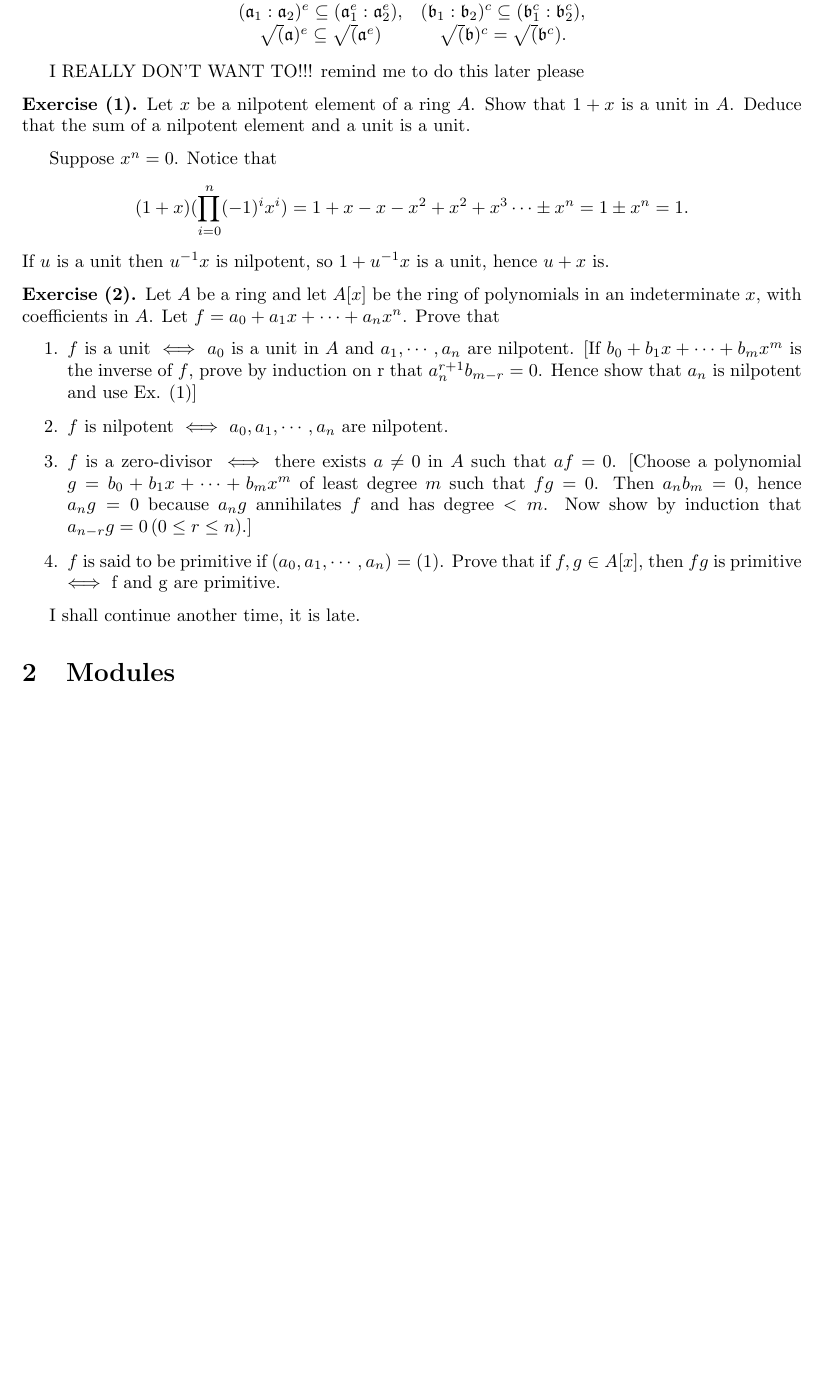
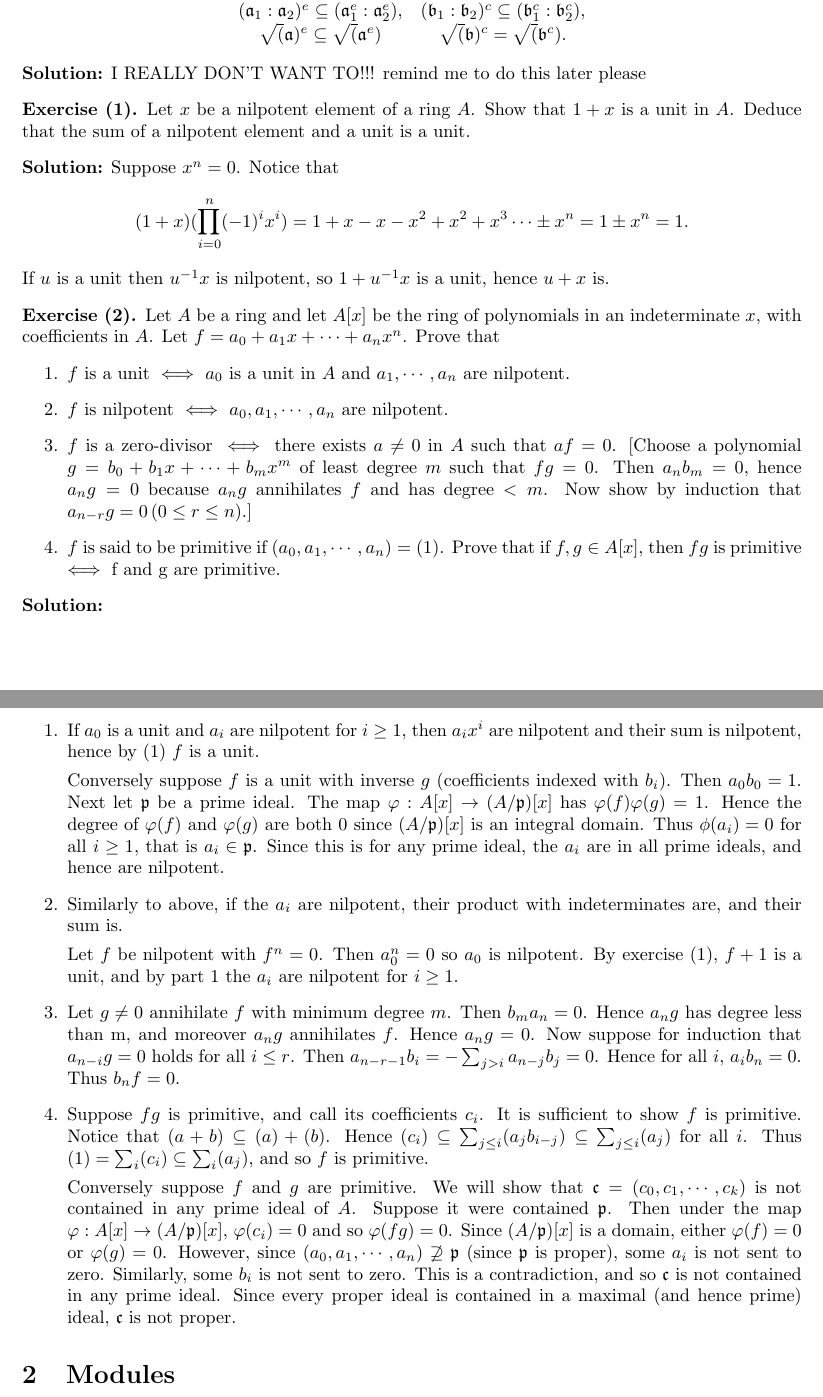
Before and after one commit to b-paul/random, a LaTeX problem sheet (atiyah-macdonald-exercises/main.tex, which reads atiyah-macdonald-exercises/preamble.tex): part of page 2 of 2 before the commit and two parts of pages 2 and 3 of 3 after it, the two joined at a grey line, cut so that both start at the same text, the shorter picture padded with empty space. Compiled offline with pdfLaTeX.

Commit message:
Polynomial

```diff
--- a/atiyah-macdonald-exercises/main.tex
+++ b/atiyah-macdonald-exercises/main.tex
@@ -98,8 +96,7 @@
     \]
 \end{exercise}
 
-% solution
-\vspace{1pt}
+\noindent\textbf{Solution:}
 I REALLY DON'T WANT TO!!!
 remind me to do this later please
 
@@ -112,7 +109,7 @@ remind me to do this later please
     Deduce that the sum of a nilpotent element and a unit is a unit.
 \end{exercise}
 
-%solution
+\noindent\textbf{Solution:}
 Suppose \(x^n = 0\).
 Notice that
 \[
@@ -124,9 +121,8 @@ If \(u\) is a unit then \(u^{-1} x\) is nilpotent, so \(1 + u^{-1} x\) is a unit
     Let \(A\) be a ring and let \(A[x]\) be the ring of polynomials in an indeterminate \(x\), with coefficients in \(A\).
     Let \(f = a_0 + a_1 x + \cdots + a_n x^n\). Prove that
     \begin{enumerate}
-        \item \(f\) is a unit \(\iff\) \(a_0\) is a unit in \(A\) and \(a_1, \cdots, a_n\) are nilpotent.
-            [If \(b_0 + b_1 x + \cdots + b_m x^m\) is the inverse of \(f\), prove by induction on r that \(a_n^{r+1} b_{m-r} = 0\).
-            Hence show that \(a_n\) is nilpotent and use Ex. \ref{ex1-1}]
+        \item \label{ex1-2-1}
+            \(f\) is a unit \(\iff\) \(a_0\) is a unit in \(A\) and \(a_1, \cdots, a_n\) are nilpotent.
         \item
             \(f\) is nilpotent \(\iff\) \(a_0, a_1, \cdots, a_n\) are nilpotent.
         \item
@@ -140,8 +136,50 @@ If \(u\) is a unit then \(u^{-1} x\) is nilpotent, so \(1 + u^{-1} x\) is a unit
     \end{enumerate}
 \end{exercise}
 
-%solution
-I shall continue another time, it is late.
+\noindent\textbf{Solution:}
+\begin{enumerate}
+    \item
+        If \(a_0\) is a unit and \(a_i\) are nilpotent for \(i \geq 1\), then \(a_i x^i\) are nilpotent and their sum is nilpotent, hence by \ref{ex1-1} \(f\) is a unit.
+
+        Conversely suppose \(f\) is a unit with inverse \(g\) (coefficients indexed with \(b_i\)).
+        Then \(a_0 b_0 = 1\).
+        Next let \(\idealp\) be a prime ideal.
+        The map \(\varphi : A[x] \to (A/\idealp)[x]\) has \(\varphi(f)\varphi(g) = 1\).
+        Hence the degree of \(\varphi(f)\) and \(\varphi(g)\) are both \(0\) since \((A/\idealp)[x]\) is an integral domain.
+        Thus \(\phi(a_i) = 0\) for all \(i \geq 1\), that is \(a_i \in \idealp\).
+        Since this is for any prime ideal, the \(a_i\) are in all prime ideals, and hence are nilpotent.
+    \item
+        Similarly to above, if the \(a_i\) are nilpotent, their product with indeterminates are, and their sum is.
+
+        Let \(f\) be nilpotent with \(f^n = 0\).
+        Then \(a_0^n = 0\) so \(a_0\) is nilpotent.
+        By exercise \ref{ex1-1}, \(f + 1\) is a unit, and by part \ref{ex1-2-1} the \(a_i\) are nilpotent for \(i \geq 1\).
+    \item
+        Let \(g \neq 0\) annihilate \(f\) with minimum degree \(m\).
+        Then \(b_m a_n = 0\).
+        Hence \(a_n g\) has degree less than m, and moreover \(a_n g\) annihilates \(f\).
+        Hence \(a_n g = 0\).
+        Now suppose for induction that \(a_{n-i} g = 0\) holds for all \(i \leq r\).
+        Then \(a_{n-r-1} b_i = - \sum_{j > i} a_{n-j} b_j = 0\).
+        Hence for all \(i\), \(a_i b_n = 0\).
+        Thus \(b_n f = 0\).
+    \item
+        Suppose \(fg\) is primitive, and call its coefficients \(c_i\).
+        It is sufficient to show \(f\) is primitive.
+        Notice that \((a + b) \subseteq (a) + (b)\).
+        Hence \((c_i) \subseteq \sum_{j \leq i} (a_j b_{i-j}) \subseteq \sum_{j \leq i} (a_j)\) for all \(i\).
+        Thus \((1) = \sum_i (c_i) \subseteq \sum_i (a_j)\), and so \(f\) is primitive.
+
+        Conversely suppose \(f\) and \(g\) are primitive.
+        We will show that \(\idealc = (c_0, c_1, \cdots, c_k)\) is not contained in any prime ideal of \(A\).
+        Suppose it were contained \(\idealp\).
+        Then under the map \(\varphi : A[x] \to (A/\idealp)[x]\), \(\varphi(c_i) = 0\) and so \(\varphi(fg) = 0\).
+        Since \((A/\idealp)[x]\) is a domain, either \(\varphi(f) = 0\) or \(\varphi(g) = 0\).
+        However, since \((a_0, a_1, \cdots, a_n) \not\supseteq \idealp\) (since \(\idealp\) is proper), some \(a_i\) is not sent to zero.
+        Similarly, some \(b_i\) is not sent to zero.
+        This is a contradiction, and so \(\idealc\) is not contained in any prime ideal.
+        Since every proper ideal is contained in a maximal (and hence prime) ideal, \(\idealc\) is not proper.
+\end{enumerate}
 
 \section{Modules}
 \renewcommand{\theexercise}{\thesection.\arabic{exercise}}
--- a/atiyah-macdonald-exercises/preamble.tex
+++ b/atiyah-macdonald-exercises/preamble.tex
@@ -19,15 +19,21 @@
 \newcommand{\powerset}[1]{\mathcal{P}(#1)}
 \newcommand{\rad}[1]{\sqrt{#1}}
 
+\DeclareMathOperator{\Ann}{Ann}
+
 % ideal shortcuts
 \newcommand{\ideala}{\mathfrak{a}}
 \newcommand{\idealb}{\mathfrak{b}}
 \newcommand{\idealc}{\mathfrak{c}}
 \newcommand{\idealp}{\mathfrak{p}}
+\newcommand{\nilrad}{\mathfrak{R}}
 
 \DeclareMathOperator{\res}{res}
 
 \newcommand{\Set}{\mathbf{Set}}
+\newcommand{\Ab}{\mathbf{Ab}}
+\newcommand{\Grp}{\mathbf{Grp}}
+\newcommand{\Mod}{\mathbf{Mod}}
 
 \renewcommand\labelenumii{(\roman{enumii})}
 
```
Also changed, not shown: atiyah-macdonald-exercises/main.pdf, atiyah-macdonald-exercises/main.tex (6 more changed lines).
